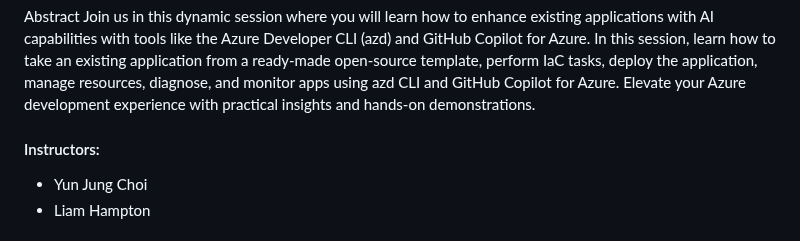
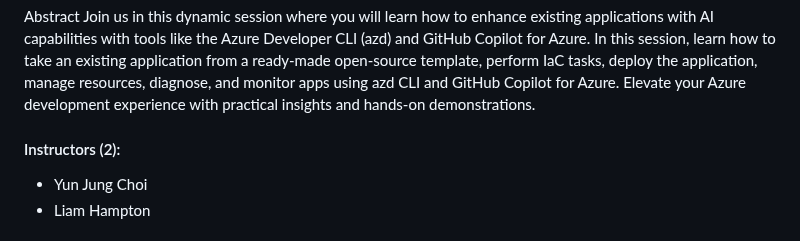
Before and after one commit to microsoft/build25-LAB309, a Markdown page: README.md, the part around the change. Drawn GitHub-style.

Commit message:
Update README.md
Co-authored-by: Copilot <175728472+Copilot@users.noreply.github.com>

```diff
--- a/README.md
+++ b/README.md
@@ -12,7 +12,7 @@ This repo is to describe and organize the materials for LAB309.
 Abstract
 Join us in this dynamic session where you will learn how to enhance existing applications with AI capabilities with tools like the Azure Developer CLI (azd) and GitHub Copilot for Azure. In this session, learn how to take an existing application from a ready-made open-source template, perform IaC tasks, deploy the application, manage resources, diagnose, and monitor apps using azd CLI and GitHub Copilot for Azure. Elevate your Azure development experience with practical insights and hands-on demonstrations.
 
-#### Instructors:
+#### Instructors (2):
 - Yun Jung Choi
 - Liam Hampton
 
```
